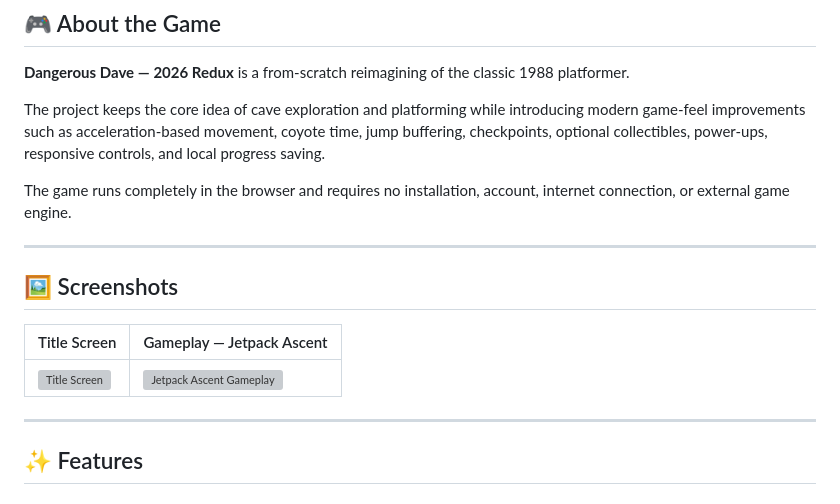
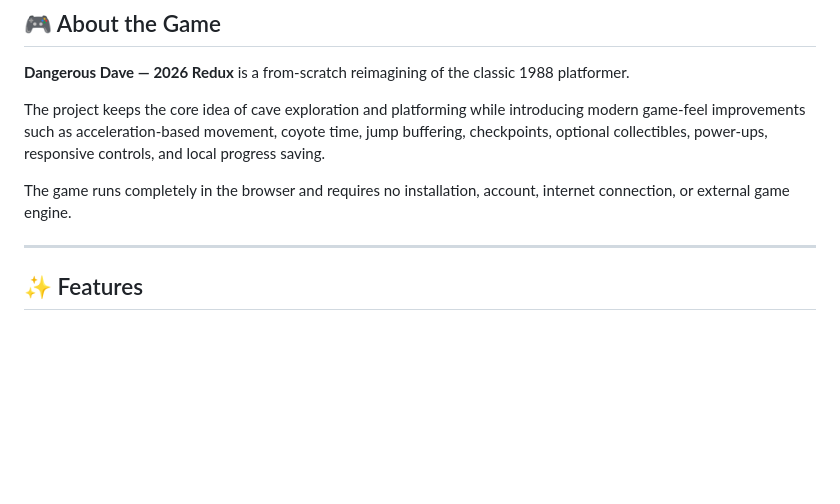
Before and after one commit to Prak-yath/dangerous-dave, a Markdown page: README.md, the part around the change. Rendered like a GitHub page; blank space fills up the shorter version; grey boxes are pictures that could not be loaded.

```diff
--- a/README.md
+++ b/README.md
@@ -48,14 +48,6 @@
 The project keeps the core idea of cave exploration and platforming while introducing modern game-feel improvements such as acceleration-based movement, coyote time, jump buffering, checkpoints, optional collectibles, power-ups, responsive controls, and local progress saving.
 
 The game runs completely in the browser and requires no installation, account, internet connection, or external game engine.
-
----
-
-## 🖼 Screenshots
-
-| Title Screen | Gameplay — Jetpack Ascent |
-| --- | --- |
-| ![Title Screen](./screenshots/title-screen.png) | ![Jetpack Ascent Gameplay](./screenshots/jetpack-ascent-gameplay.png) |
 
 ---
 
```
